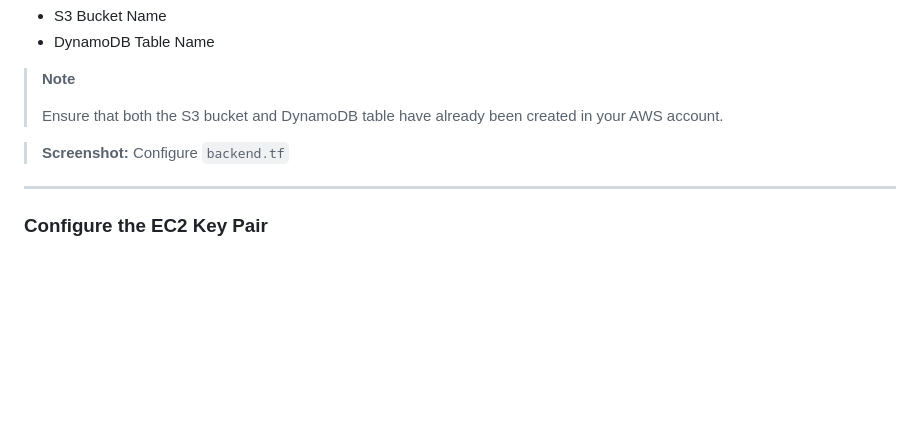
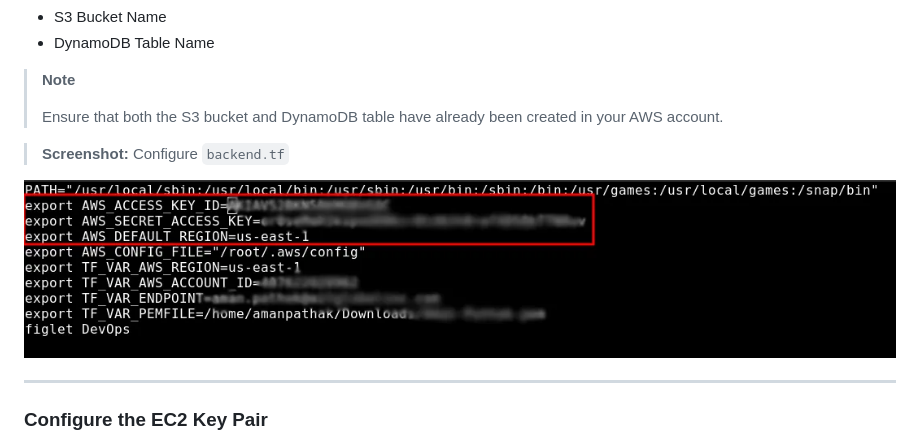
Before and after one commit to asadjvd/jenkins-projects, a Markdown page: E2E-K8s-3Tier-DevSecOps-Project/DEPLOYMENT.md, the part around the change. GitHub-like rendering; blank space fills up the shorter version.

```diff
--- a/E2E-K8s-3Tier-DevSecOps-Project/DEPLOYMENT.md
+++ b/E2E-K8s-3Tier-DevSecOps-Project/DEPLOYMENT.md
@@ -289,6 +289,8 @@ Modify the following values:
 
 > **Screenshot:** Configure `backend.tf`
 
+<img src="Images/tf_env.png">
+
 ---
 
 ### Configure the EC2 Key Pair
```
